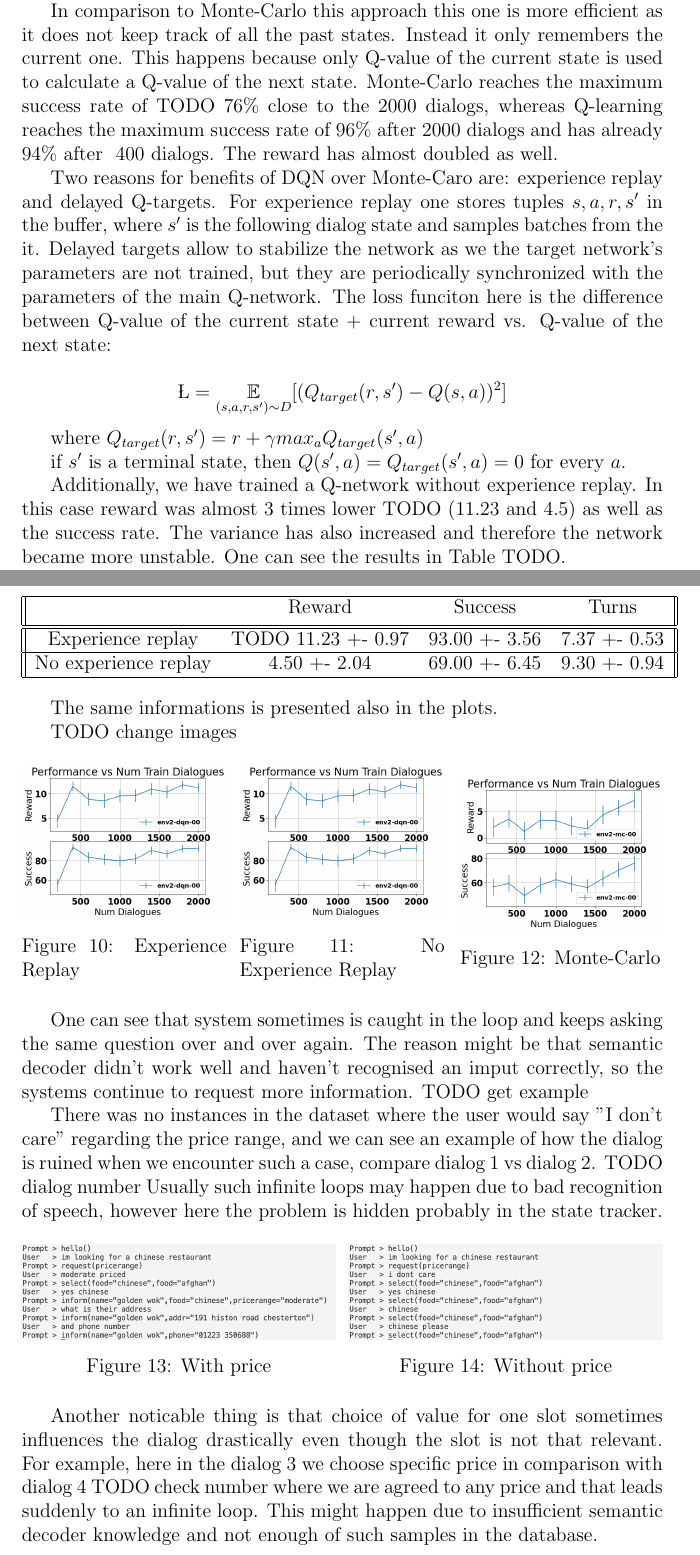
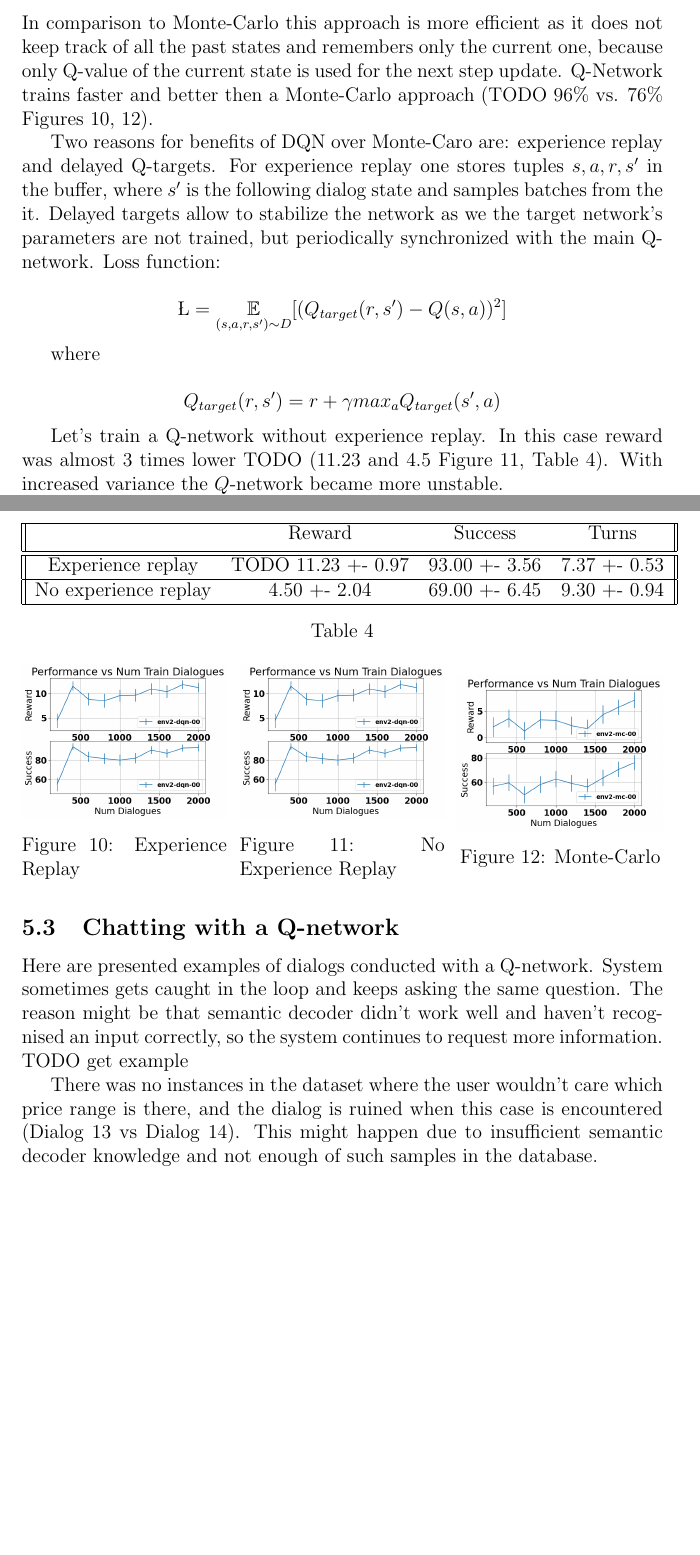
Before and after one commit to anniepank/Paper-Spoken-Dialog-Systems, a LaTeX document (paper.tex): two parts of pages 15 and 16 of 20 before the commit and two parts of pages 15 and 16 of 19 after it, joined at a grey line, cut so that both start at the same text, the shorter picture padded with empty space. Compiled offline with pdfLaTeX.

Commit message:
shorten 2025

```diff
--- a/paper.tex
+++ b/paper.tex
@@ -560,21 +560,21 @@ where $\gamma$ is a discount factor,  $r$ is an immediate reward and $\max_a Q(s
 
 \[Q_{i + 1} (s,a) \leftarrow \E[r + \gamma max_{a^\prime}Q_{i}(s^\prime,a^\prime)]\]
 
-With iterative updates it will converge to an optimal Q-function.
+\subsection{Results}
 
-In comparison to Monte-Carlo this approach this one is more efficient as it does not keep track of all the past states. Instead it only remembers the current one. This happens because only Q-value of the current state is used to calculate a Q-value of the next state. Monte-Carlo reaches the maximum success rate of TODO 76\% close to the 2000 dialogs, whereas Q-learning reaches the maximum success rate of 96\% after 2000 dialogs and has already 94\% after ~400 dialogs. The reward has almost doubled as well.
+In comparison to Monte-Carlo this approach is more efficient as it does not keep track of all the past states and remembers only the current one, because only Q-value of the current state is used for the next step update. Q-Network trains faster and better then a Monte-Carlo approach (TODO 96\% vs. 76\% Figures \ref{fig:ex}, \ref{fig:mc}).
 
-Two reasons for benefits of DQN over Monte-Caro are: experience replay and delayed Q-targets. For experience replay one stores tuples ${s, a, r, s^\prime}$ in the buffer, where $s^\prime$ is the following dialog state and samples batches from the it. Delayed targets allow to stabilize the network as we the target network’s parameters are not trained, but they are periodically synchronized with the parameters of the main Q-network. The loss funciton here is the difference between Q-value of the current state + current reward vs. Q-value of the next state:
+Two reasons for benefits of DQN over Monte-Caro are: experience replay and delayed Q-targets. For experience replay one stores tuples ${s, a, r, s^\prime}$ in the buffer, where $s^\prime$ is the following dialog state and samples batches from the it. Delayed targets allow to stabilize the network as we the target network’s parameters are not trained, but periodically synchronized with the main Q-network. Loss function:
 
 \[\L = \E_{(s, a, r, s^\prime) \sim D} [(Q_{target}(r,s^\prime) - Q(s, a))^2]\]
 
-where $Q_{target}(r, s^\prime) = r + \gamma max_{a}Q_{target}(s^\prime,a)$
+where
 
-if $s^\prime$ is a terminal state, then $Q(s^\prime, a) = Q_{target}(s^\prime, a) = 0$ for every $a$.
+\[Q_{target}(r, s^\prime) = r + \gamma max_{a}Q_{target}(s^\prime,a)\]
 
-Additionally, we have trained a Q-network without experience replay. In this case reward was almost 3 times lower TODO (11.23 and 4.5) as well as the success rate. The variance has also increased and therefore the network became more unstable. One can see the results in Table TODO.
-
-\begin{center}
+Let's train a Q-network without experience replay. In this case reward was almost 3 times lower TODO (11.23 and 4.5 Figure \ref{fig:no-ex}, Table \ref{tab:replay-no-replay}). With increased variance the $Q$-network became more unstable.
+\begin{table}[!h]
+    \centering
     \begin{tabular}{||c c c c||}
      \hline
       & Reward & Success & Turns \\ [0.5ex]
@@ -584,40 +584,44 @@ Additionally, we have trained a Q-network without experience replay. In this cas
      No experience replay & 4.50 +- 2.04 & 69.00 +- 6.45 & 9.30 +- 0.94 \\
      \hline
     \end{tabular}
-\end{center}
-
-The same informations is presented also in the plots.
+    \caption{}
+    \label{tab:replay-no-replay}
+\end{table}
 
 TODO change images
 \begin{figure}[!htb]
     \minipage{0.32\textwidth}
       \includegraphics[width=\linewidth]{env2-CamRestaurants-experience.png}
       \caption{Experience Replay}
-    \endminipage\hfill
+      \label{fig:ex}
+      \endminipage\hfill
     \minipage{0.32\textwidth}
       \includegraphics[width=\linewidth]{env2-CamRestaurants-experience.png}
       \caption{No Experience Replay}
-    \endminipage\hfill
+      \label{fig:no-ex}
+      \endminipage\hfill
     \minipage{0.32\textwidth}%
       \includegraphics[width=\linewidth]{env2-CamRestaurants-mc.png}
       \caption{Monte-Carlo}
+      \label{fig:mc}
     \endminipage
 \end{figure}
 
-One can see that system sometimes is caught in the loop and keeps asking the same question over and over again. The reason might be that semantic decoder didn't work well and haven't recognised an imput correctly, so the systems continue to request more information. TODO get example
+\subsection{Chatting with a Q-network}
+Here are presented examples of dialogs conducted with a Q-network. System sometimes gets caught in the loop and keeps asking the same question. The reason might be that semantic decoder didn't work well and haven't recog\-nised an input correctly, so the system continues to request more information. TODO get example
 
-There was no instances in the dataset where the user would say "I don't care" regarding the price range, and we can see an example of how the dialog is ruined when we encounter such a case, compare dialog 1 vs dialog 2. TODO dialog number Usually such infinite loops may happen due to bad recognition of speech, however here the problem is hidden probably in the state tracker.
-
+There was no instances in the dataset where the user wouldn't care which price range is there, and the dialog is ruined when this case is encountered (Dialog \ref{diag:with-price} vs Dialog \ref{diag:without-price}). This might happen due to insufficient semantic decoder knowledge and not enough of such samples in the database.
 
 \begin{figure}[!htb]
     \minipage{0.49\textwidth}
       \includegraphics[width=\linewidth]{with_price.png}
-      \caption{With price}
+      \caption{}
+      \label{diag:with-price}
     \endminipage\hfill
     \minipage{0.49\textwidth}%
       \includegraphics[width=\linewidth]{without_price.png}
-      \caption{Without price}
+      \caption{}
+      \label{diag:without-price}
     \endminipage
 \end{figure}
 
-Another noticable thing is that choice of value for one slot sometimes influences the dialog drastically even though the slot is not that relevant. For example, here in the dialog 3 we choose specific price in comparison with dialog 4 TODO check number where we are agreed to any price and that leads suddenly to an infinite loop. This might happen due to insufficient semantic decoder knowledge and not enough of such samples in the database.
```
Also changed, not shown: paper.tex (27 more changed lines).
